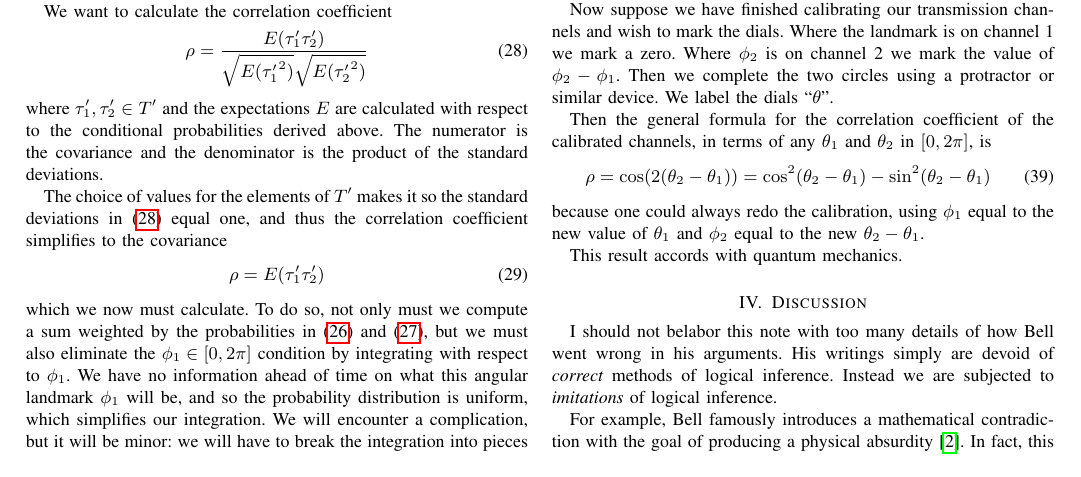
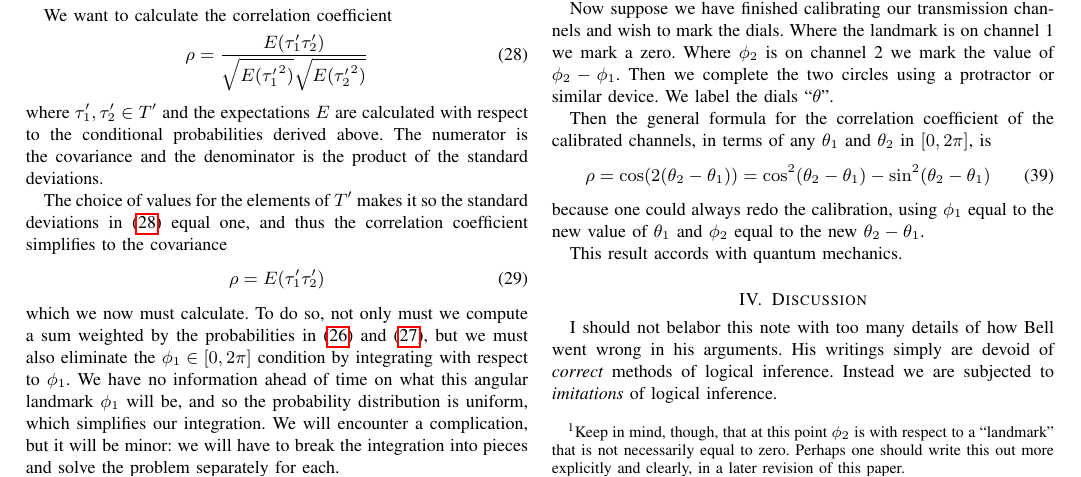
Before and after one commit to chemoelectric/eprb_signal_correlations, a LaTeX paper (Paper/eprb_signal_correlations.tex): part of page 2 of 3, cut so that both start at the same text. Compiled offline with pdfLaTeX.

Commit message:
Added a footnote.

```diff
--- a/Paper/eprb_signal_correlations.tex
+++ b/Paper/eprb_signal_correlations.tex
@@ -278,7 +278,10 @@ In each case the result is the same. The correlation coefficient is
 \begin{equation}
   \rho = \cos(2\phi_2) = \cos^2\phi_2 - \sin^2\phi_2
 \end{equation}
-regardless of quadrant.
+regardless of quadrant.\footnote{Keep in mind, though, that at this
+  point $\phi_2$ is with respect to a ``landmark'' that is not
+  necessarily equal to~zero. Perhaps one should write this out more
+  explicitly and clearly, in a later revision of this paper.}
 
 Now suppose we have finished calibrating our transmission channels and
 wish to mark the dials. Where the landmark is on channel~1 we mark a
```
Also changed, not shown: Paper/eprb_signal_correlations.pdf.
